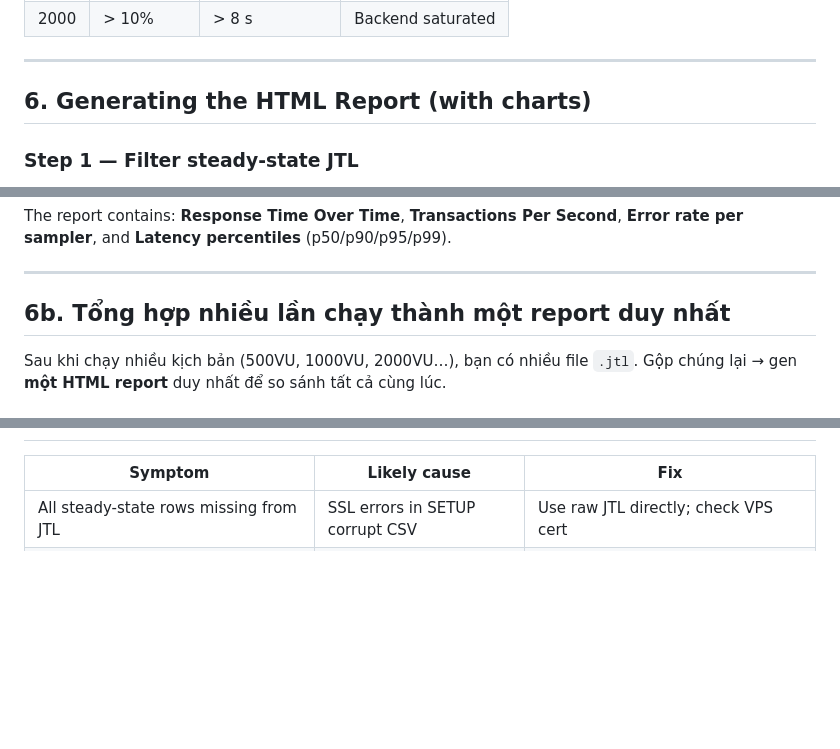
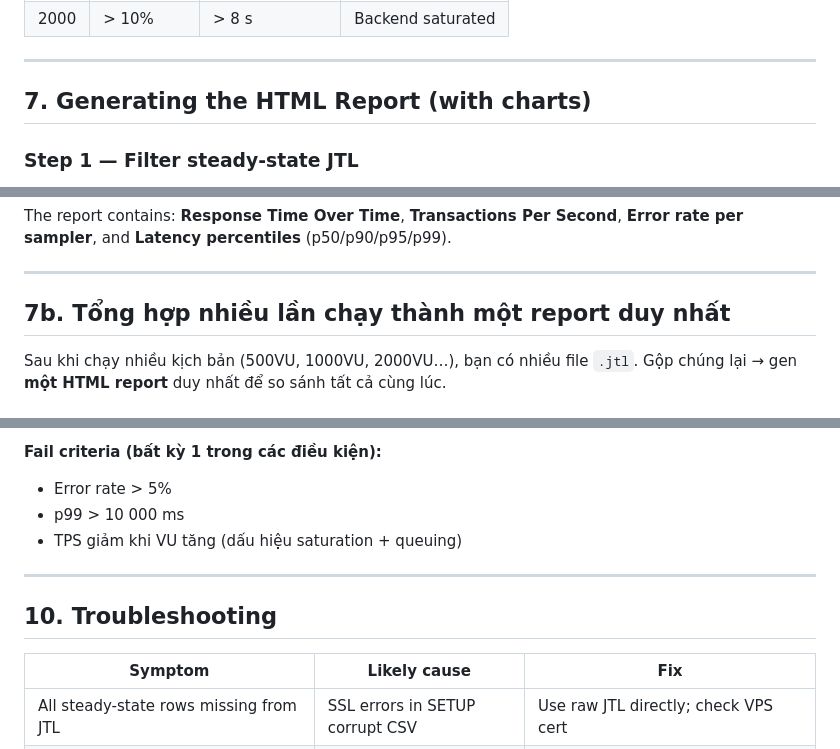
Before and after one commit to nvanquyet/nighthunt_server, a Markdown page: load-tests/jmeter/EXTERNAL_MACHINE_GUIDE.md, 3 parts joined by grey strips. GitHub-like rendering; blank space fills up the shorter version.

```diff
--- a/load-tests/jmeter/EXTERNAL_MACHINE_GUIDE.md
+++ b/load-tests/jmeter/EXTERNAL_MACHINE_GUIDE.md
@@ -320,7 +357,7 @@ docker run --rm `
 
 ---
 
-## 6. Generating the HTML Report (with charts)
+## 7. Generating the HTML Report (with charts)
 
 ### Step 1 — Filter steady-state JTL
 
@@ -385,7 +422,7 @@ The report contains: **Response Time Over Time**, **Transactions Per Second**,
 
 ---
 
-## 6b. Tổng hợp nhiều lần chạy thành một report duy nhất
+## 7b. Tổng hợp nhiều lần chạy thành một report duy nhất
 
 Sau khi chạy nhiều kịch bản (500VU, 1000VU, 2000VU…), bạn có nhiều file `.jtl`.
 Gộp chúng lại → gen **một HTML report** duy nhất để so sánh tất cả cùng lúc.
@@ -496,3 +603,11 @@ DELETE FROM users WHERE username LIKE 'nh_stress_%';
+**Fail criteria (bất kỳ 1 trong các điều kiện):**
+- Error rate > 5%
+- p99 > 10 000 ms
+- TPS giảm khi VU tăng (dấu hiệu saturation + queuing)
+
+---
+
+## 10. Troubleshooting
 
 | Symptom | Likely cause | Fix |
 |---------|-------------|-----|
```
Also changed, not shown: other parts of load-tests/jmeter/EXTERNAL_MACHINE_GUIDE.md (+111 -4 lines).
